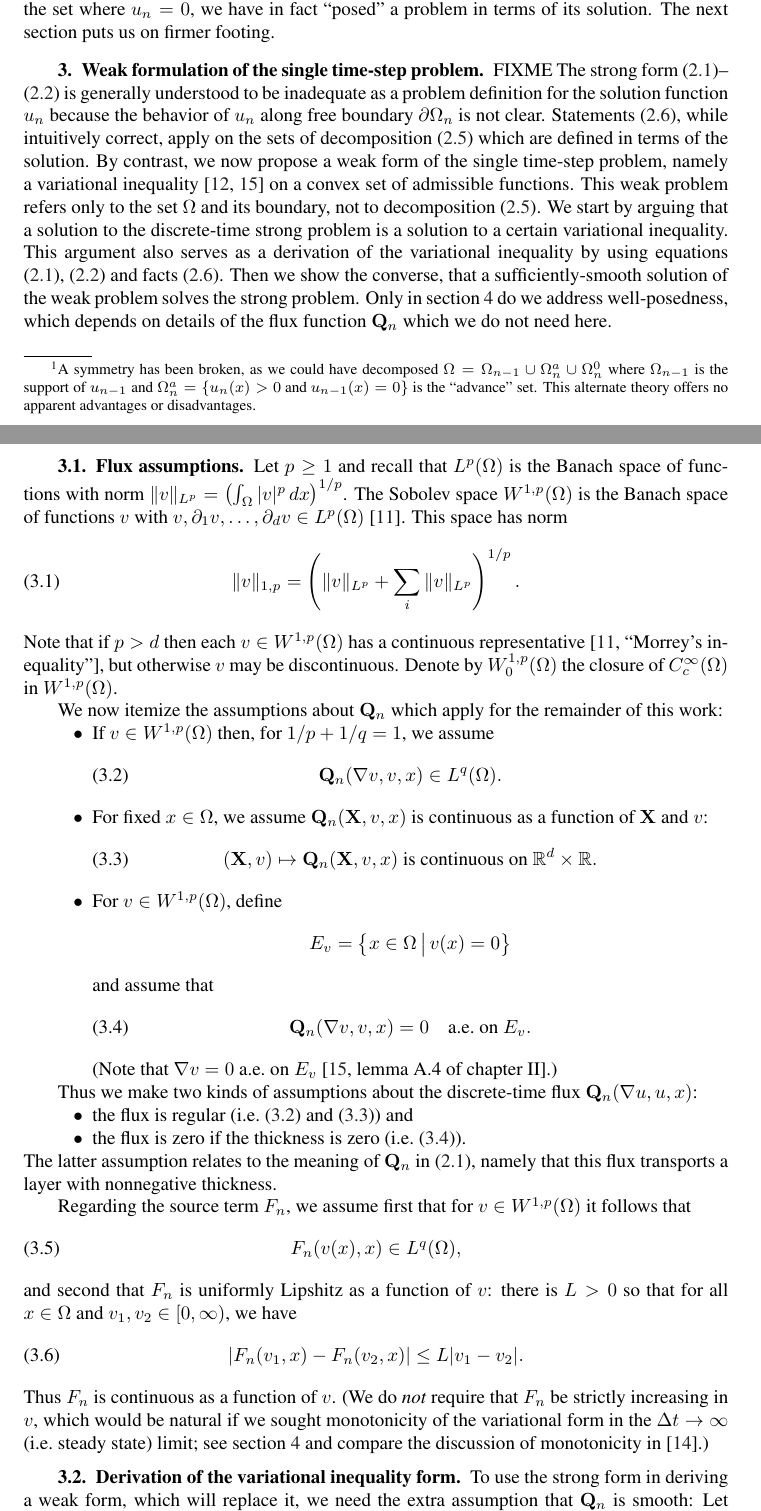
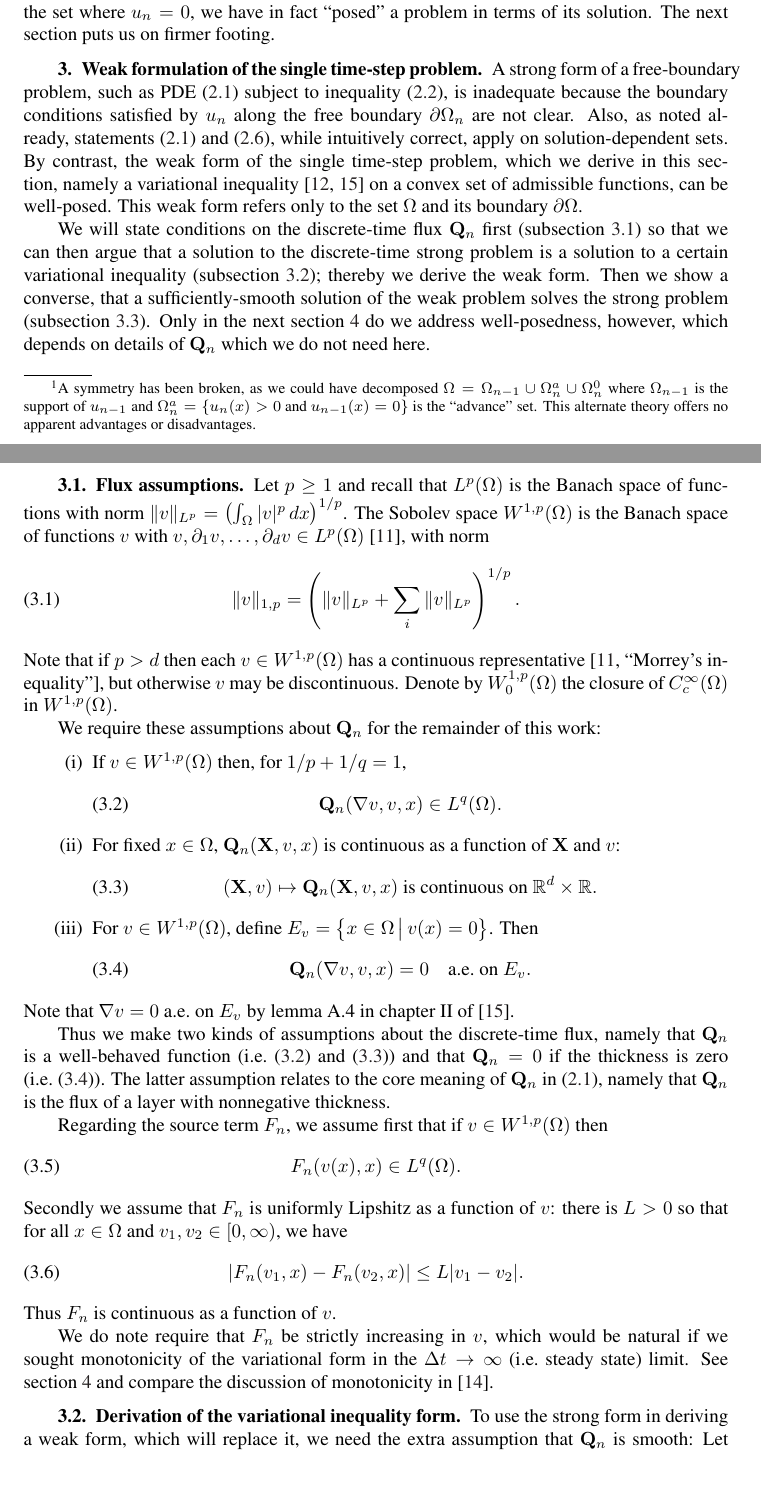
Before and after one commit to bueler/sia-fve, a LaTeX paper (paper/lc.tex): two parts of pages 6 and 7 of 17, joined at a grey line, cut so that both start at the same text, the shorter picture padded with empty space. Compiled offline with pdfLaTeX; a LaTeX package or settings file that is missing is left out.

Commit message:
Redo of (new) subsection 3.1.

```diff
--- a/paper/lc.tex
+++ b/paper/lc.tex
@@ -230,48 +230,50 @@ The intuition behind conditions \eqref{eq:strongconditionswherezero}, which will
 
 \section{Weak formulation of the single time-step problem}  \label{sec:weakform}
 
-FIXME The strong form \eqref{eq:semimassconserve}--\eqref{eq:semiconstraint} is generally understood to be inadequate as a problem definition for the solution function $u_n$ because the behavior of $u_n$ along free boundary $\partial\Omega_n$ is not clear.  Statements \eqref{eq:strongconditionswherezero}, while intuitively correct, apply on the sets of decomposition \eqref{eq:omegadecomposition} which are defined in terms of the solution.  By contrast, we now propose a weak form of the single time-step problem, namely a variational inequality \cite{Friedman,KinderlehrerStampacchia} on a convex set of admissible functions.  This weak problem refers only to the set $\Omega$ and its boundary, not to decomposition \eqref{eq:omegadecomposition}.  We start by arguing that a solution to the discrete-time strong problem is a solution to a certain variational inequality.  This argument also serves as a derivation of the variational inequality by using equations \eqref{eq:semimassconserve}, \eqref{eq:semiconstraint} and facts \eqref{eq:strongconditionswherezero}.  Then we show the converse, that a sufficiently-smooth solution of the weak problem solves the strong problem.  Only in section \ref{sec:mono} do we address well-posedness, which depends on details of the flux function $\bQ_n$ which we do not need here.
+A strong form of a free-boundary problem, such as PDE \eqref{eq:semimassconserve} subject to inequality \eqref{eq:semiconstraint}, is inadequate because the boundary conditions satisfied by $u_n$ along the free boundary $\partial\Omega_n$ are not clear.  Also, as noted already, statements \eqref{eq:semimassconserve} and \eqref{eq:strongconditionswherezero}, while intuitively correct, apply on solution-dependent sets.  By contrast, the weak form of the single time-step problem, which we derive in this section, namely a variational inequality \cite{Friedman,KinderlehrerStampacchia} on a convex set of admissible functions, can be well-posed.  This weak form refers only to the set $\Omega$ and its boundary $\partial\Omega$.
 
-\subsection{Flux assumptions} \label{subsec:fluxassumptions}  Let $p\ge 1$ and recall that $L^p (\Omega)$ is the Banach space of functions with norm $\|v\|_{L^p} = \left(\int_\Omega |v|^p\,dx\right)^{1/p}$.  The Sobolev space $W^{1,p}(\Omega)$ is the Banach space of functions $v$ with $v,\partial_1 v,\dots,\partial_d v \in L^p(\Omega)$ \cite{Evans}.  This space has norm
+We will state conditions on the discrete-time flux $\bQ_n$ first (subsection \ref{subsec:fluxassumptions}) so that we can then argue that a solution to the discrete-time strong problem is a solution to a certain variational inequality (subsection \ref{subsec:derivevi}); thereby we derive the weak form.  Then we show a converse, that a sufficiently-smooth solution of the weak problem solves the strong problem (subsection \ref{subsec:interior}).  Only in the next section \ref{sec:mono} do we address well-posedness, however, which depends on details of $\bQ_n$ which we do not need here.
+
+\subsection{Flux assumptions} \label{subsec:fluxassumptions}  Let $p\ge 1$ and recall that $L^p (\Omega)$ is the Banach space of functions with norm $\|v\|_{L^p} = \left(\int_\Omega |v|^p\,dx\right)^{1/p}$.  The Sobolev space $W^{1,p}(\Omega)$ is the Banach space of functions $v$ with $v,\partial_1 v,\dots,\partial_d v \in L^p(\Omega)$ \cite{Evans}, with norm
 \begin{equation}
   \|v\|_{1,p} = \left(\|v\|_{L^p} + \sum_i \|v\|_{L^p}\right)^{1/p}.  \label{eq:norm}
 \end{equation}
 Note that if $p>d$ then each $v\in W^{1,p}(\Omega)$ has a continuous representative \cite[``Morrey's inequality'']{Evans}, but otherwise $v$ may be discontinuous.  Denote by $W_0^{1,p}(\Omega)$ the closure of $C_c^\infty(\Omega)$ in $W^{1,p}(\Omega)$.
 
-We now itemize the assumptions about $\bQ_n$ which apply for the remainder of this work:
-\begin{itemize}
-\item If $v \in W^{1,p}(\Omega)$ then, for $1/p + 1/q = 1$, we assume
+We require these assumptions about $\bQ_n$ for the remainder of this work:
+
+\medskip
+\renewcommand{\labelenumi}{(\roman{enumi})}
+\begin{enumerate}
+\item If $v \in W^{1,p}(\Omega)$ then, for $1/p + 1/q = 1$,
 \begin{equation}
 \bQ_n(\grad v,v,x) \in L^q(\Omega). \label{eq:QisLq}
 \end{equation}
-\item For fixed $x\in \Omega$, we assume $\bQ_n(\bX,v,x)$ is continuous as a function of $\bX$ and $v$:
+\item For fixed $x\in \Omega$, $\bQ_n(\bX,v,x)$ is continuous as a function of $\bX$ and $v$:
 \begin{equation}
 (\bX,v) \mapsto \bQ_n(\bX,v,x) \text{ is continuous on } \RR^d \times \RR.  \label{eq:Qiscontinuous}
 \end{equation}
-\item For $v \in W^{1,p}(\Omega)$, define
-    $$E_v = \left\{x\in\Omega \,\big|\, v(x) = 0\right\}$$
-and assume that
+\item For $v \in W^{1,p}(\Omega)$, define $E_v = \left\{x\in\Omega \,\big|\, v(x) = 0\right\}$.  Then
 \begin{equation}
 \bQ_n(\grad v,v,x)=0 \quad \text{a.e.~on } E_v. \label{eq:Qiszero}
 \end{equation}
-(Note that $\grad v = 0$ a.e.~on $E_v$ \cite[lemma A.4 of chapter II]{KinderlehrerStampacchia}.)
-\end{itemize}
+\end{enumerate}
+Note that $\grad v = 0$ a.e.~on $E_v$ by lemma A.4 in chapter II of \cite{KinderlehrerStampacchia}.
 
-Thus we make two kinds of assumptions about the discrete-time flux $\bQ_n(\grad u,u,x)$: \begin{itemize}
-\item the flux is regular (i.e.~\eqref{eq:QisLq} and \eqref{eq:Qiscontinuous}) and
-\item the flux is zero if the thickness is zero (i.e.~\eqref{eq:Qiszero}).
-\end{itemize}
-The latter assumption relates to the meaning of $\bQ_n$ in \eqref{eq:semimassconserve}, namely that this flux transports a layer with nonnegative thickness.
+Thus we make two kinds of assumptions about the discrete-time flux, namely that $\bQ_n$ is a well-behaved function (i.e.~\eqref{eq:QisLq} and \eqref{eq:Qiscontinuous}) and
+that $\bQ_n=0$ if the thickness is zero (i.e.~\eqref{eq:Qiszero}).  The latter assumption relates to the core meaning of $\bQ_n$ in \eqref{eq:semimassconserve}, namely that $\bQ_n$ is the flux of a layer with nonnegative thickness.
 
-Regarding the source term $F_n$, we assume first that for $v\in W^{1,p}(\Omega)$ it follows that
+Regarding the source term $F_n$, we assume first that if $v\in W^{1,p}(\Omega)$ then
 \begin{equation}
-F_n(v(x),x) \in L^q(\Omega),  \label{eq:FisLq}
+F_n(v(x),x) \in L^q(\Omega).  \label{eq:FisLq}
 \end{equation}
-and second that $F_n$ is uniformly Lipshitz as a function of $v$: there is $L>0$ so that for all $x\in\Omega$ and $v_1,v_2 \in [0,\infty)$, we have
+Secondly we assume that $F_n$ is uniformly Lipshitz as a function of $v$: there is $L>0$ so that for all $x\in\Omega$ and $v_1,v_2 \in [0,\infty)$, we have
 \begin{equation}
 \left|F_n(v_1,x)-F_n(v_2,x)\right| \le L |v_1-v_2|.  \label{eq:Fislip}
 \end{equation}
-Thus $F_n$ is continuous as a function of $v$.  (We do \emph{not} require that $F_n$ be strictly increasing in $v$, which would be natural if we sought monotonicity of the variational form in the $\Delta t \to \infty$ (i.e.~steady state) limit; see section \ref{sec:mono} and compare the discussion of monotonicity in  \cite{JouvetBueler2012}.)
+Thus $F_n$ is continuous as a function of $v$.
+
+We do note require that $F_n$ be strictly increasing in $v$, which would be natural if we sought monotonicity of the variational form in the $\Delta t \to \infty$ (i.e.~steady state) limit.  See section \ref{sec:mono} and compare the discussion of monotonicity in  \cite{JouvetBueler2012}.
 
 \subsection{Derivation of the variational inequality form}  \label{subsec:derivevi}  To use the strong form in deriving a weak form, which will replace it, we need the extra assumption that $\bQ_n$ is smooth:  Let $S \subset \Omega$ be an open subset.  If $v\in W^{1,p}(S)$ then
 \begin{equation}
```
